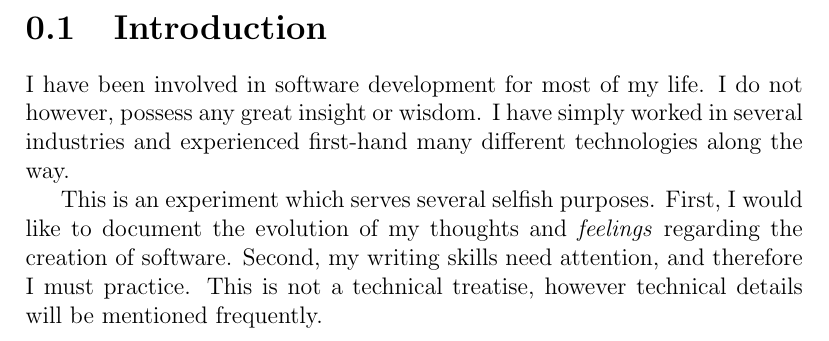
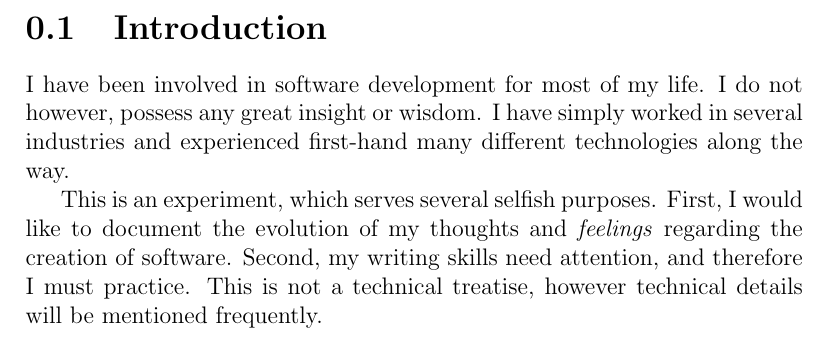
Before and after one commit to tstout/writing, a LaTeX document (softdev-1985-present/memories.tex): part of page 2 of 12, cut so that both start at the same text. Compiled offline with pdfLaTeX.

Commit message:
gah, more grammar

```diff
--- a/softdev-1985-present/memories.tex
+++ b/softdev-1985-present/memories.tex
@@ -17,7 +17,7 @@ not however, possess any great insight or wisdom. I have simply worked
 in several industries and experienced first-hand many different
 technologies along the way.
 
-This is an experiment which serves several selfish purposes. First, I
+This is an experiment, which serves several selfish purposes. First, I
 would like to document the evolution of my thoughts and
 \emph{feelings} regarding the creation of software. Second, my writing
 skills need attention, and therefore I must practice. This is not a technical
```
